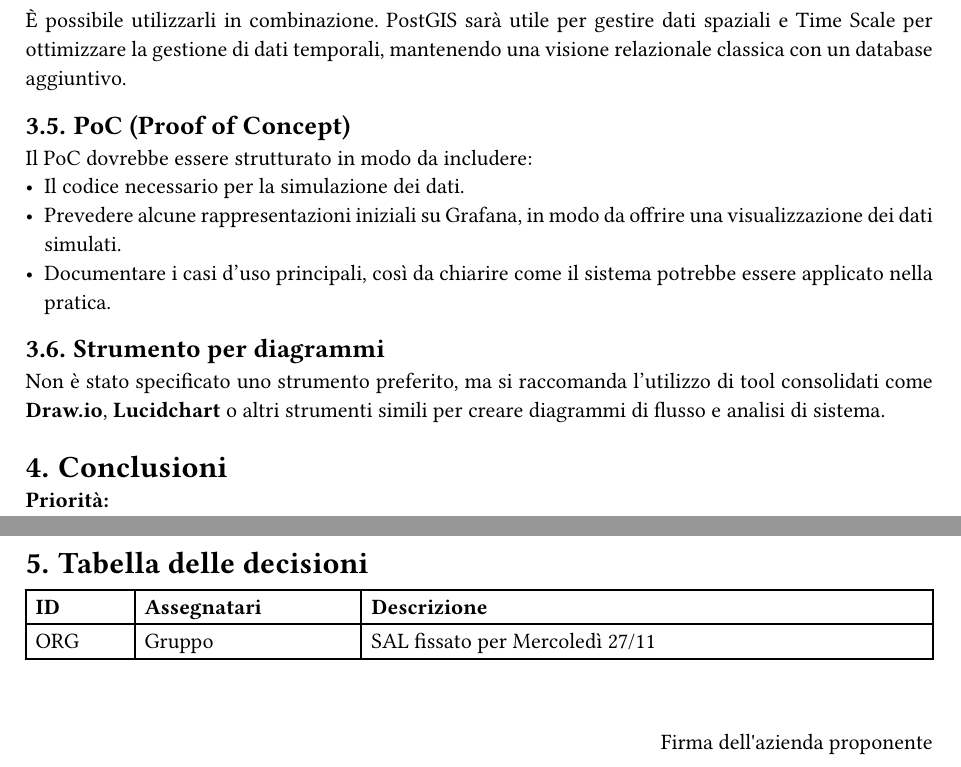
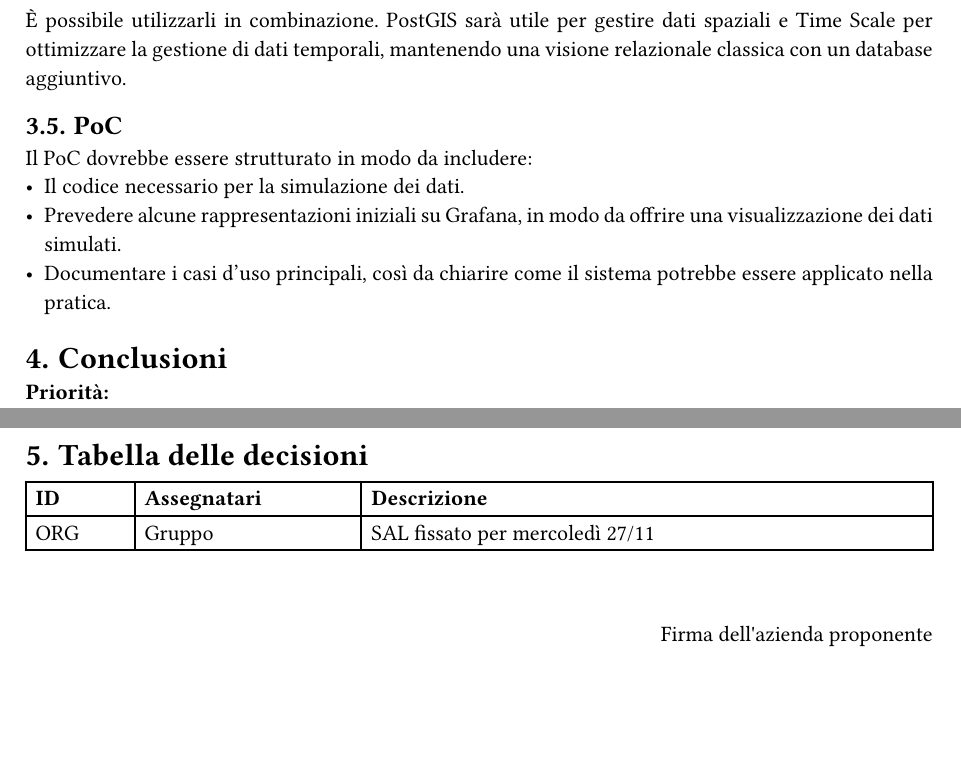
Before and after one commit to SWEatUNIPD/docs, a Typst document (rtb/verbali/esterni/VE_2024-11-20_ver1.0.0.typ): two parts of page 5 of 5, joined at a grey line, cut so that both start at the same text, the shorter picture padded with empty space. Compiled offline with Typst 0.15.

```diff
--- a/rtb/verbali/esterni/VE_2024-11-20_ver1.0.0.typ
+++ b/rtb/verbali/esterni/VE_2024-11-20_ver1.0.0.typ
@@ -56,14 +56,11 @@
 == PostGIS e Time Scale
 È possibile utilizzarli in combinazione. PostGIS sarà utile per gestire dati spaziali e Time Scale per ottimizzare la gestione di dati temporali, mantenendo una visione relazionale classica con un database aggiuntivo.
 
-== PoC (Proof of Concept)
+== PoC
 Il PoC dovrebbe essere strutturato in modo da includere:
 - Il codice necessario per la simulazione dei dati.
 - Prevedere alcune rappresentazioni iniziali su Grafana, in modo da offrire una visualizzazione dei dati simulati.
 - Documentare i casi d'uso principali, così da chiarire come il sistema potrebbe essere applicato nella pratica.
-
-== Strumento per diagrammi
-Non è stato specificato uno strumento preferito, ma si raccomanda l'utilizzo di tool consolidati come *Draw.io*, *Lucidchart* o altri strumenti simili per creare diagrammi di flusso e analisi di sistema.
 
 = Conclusioni
 *Priorità:*
```
Also changed, not shown: rtb/verbali/esterni/VE_2024-11-20_ver1.0.0.typ (4 more changed lines).
